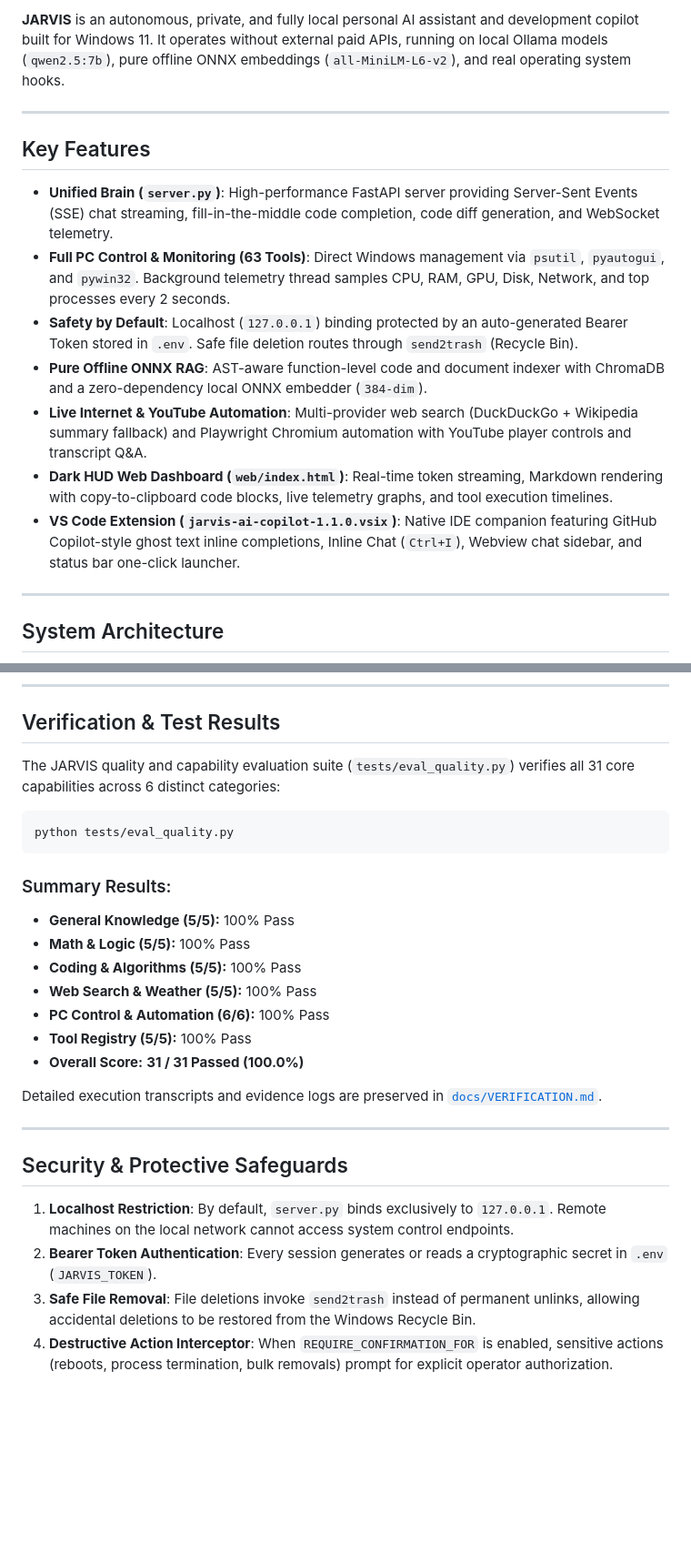
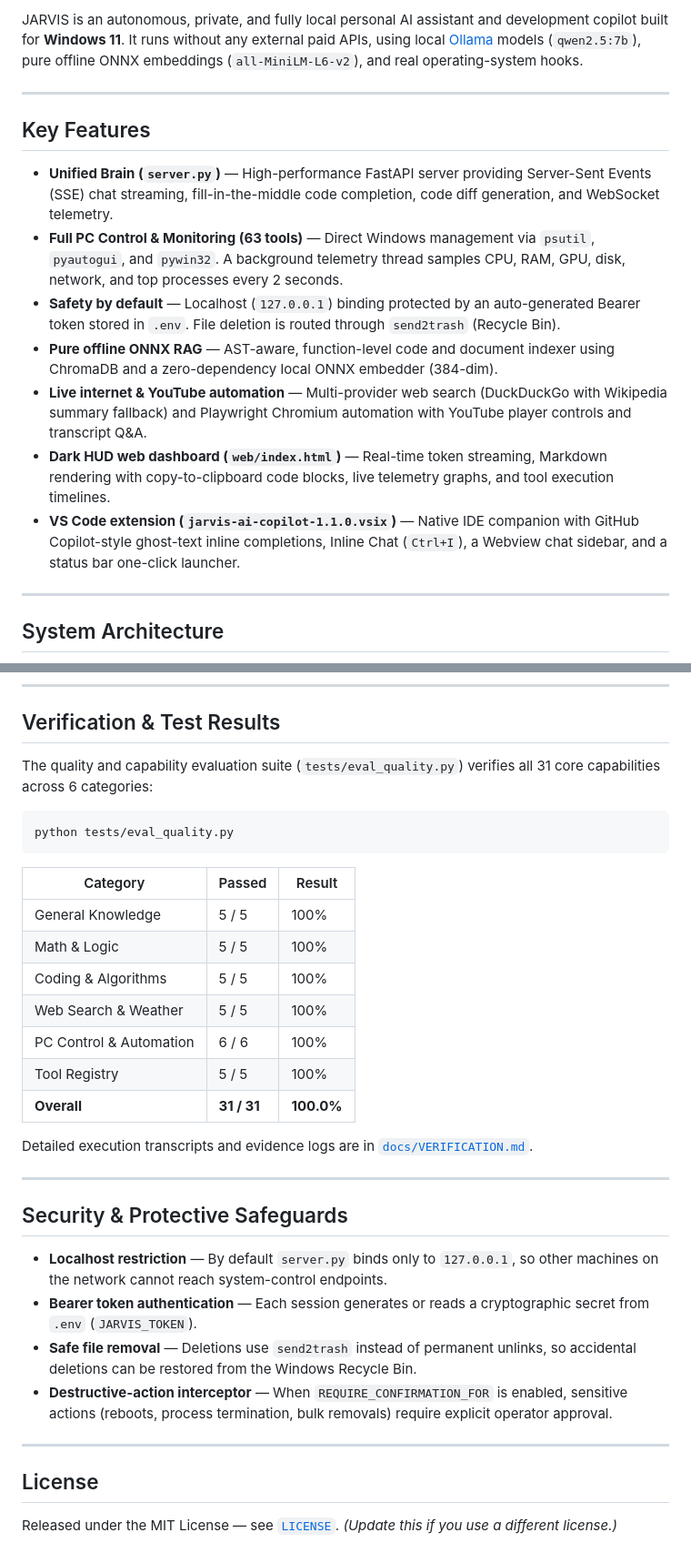
Before and after one commit to safinulsafin0-byte/Local_AI, a Markdown page: README.md, 2 parts joined by grey strips. Shown at 91% size. Rendered like a GitHub page; blank space fills up the shorter version.

````diff
--- a/README.md
+++ b/README.md
@@ -7,17 +8,17 @@
 
-**JARVIS** is an autonomous, private, and fully local personal AI assistant and development copilot built for Windows 11. It operates without external paid APIs, running on local Ollama models (`qwen2.5:7b`), pure offline ONNX embeddings (`all-MiniLM-L6-v2`), and real operating system hooks.
+JARVIS is an autonomous, private, and fully local personal AI assistant and development copilot built for **Windows 11**. It runs without any external paid APIs, using local [Ollama](https://ollama.com) models (`qwen2.5:7b`), pure offline ONNX embeddings (`all-MiniLM-L6-v2`), and real operating-system hooks.
 
 ---
 
 ## Key Features
 
-- **Unified Brain (`server.py`)**: High-performance FastAPI server providing Server-Sent Events (SSE) chat streaming, fill-in-the-middle code completion, code diff generation, and WebSocket telemetry.
-- **Full PC Control & Monitoring (63 Tools)**: Direct Windows management via `psutil`, `pyautogui`, and `pywin32`. Background telemetry thread samples CPU, RAM, GPU, Disk, Network, and top processes every 2 seconds.
-- **Safety by Default**: Localhost (`127.0.0.1`) binding protected by an auto-generated Bearer Token stored in `.env`. Safe file deletion routes through `send2trash` (Recycle Bin).
-- **Pure Offline ONNX RAG**: AST-aware function-level code and document indexer with ChromaDB and a zero-dependency local ONNX embedder (`384-dim`).
-- **Live Internet & YouTube Automation**: Multi-provider web search (DuckDuckGo + Wikipedia summary fallback) and Playwright Chromium automation with YouTube player controls and transcript Q&A.
-- **Dark HUD Web Dashboard (`web/index.html`)**: Real-time token streaming, Markdown rendering with copy-to-clipboard code blocks, live telemetry graphs, and tool execution timelines.
-- **VS Code Extension (`jarvis-ai-copilot-1.1.0.vsix`)**: Native IDE companion featuring GitHub Copilot-style ghost text inline completions, Inline Chat (`Ctrl+I`), Webview chat sidebar, and status bar one-click launcher.
+- **Unified Brain (`server.py`)** — High-performance FastAPI server providing Server-Sent Events (SSE) chat streaming, fill-in-the-middle code completion, code diff generation, and WebSocket telemetry.
+- **Full PC Control & Monitoring (63 tools)** — Direct Windows management via `psutil`, `pyautogui`, and `pywin32`. A background telemetry thread samples CPU, RAM, GPU, disk, network, and top processes every 2 seconds.
+- **Safety by default** — Localhost (`127.0.0.1`) binding protected by an auto-generated Bearer token stored in `.env`. File deletion is routed through `send2trash` (Recycle Bin).
+- **Pure offline ONNX RAG** — AST-aware, function-level code and document indexer using ChromaDB and a zero-dependency local ONNX embedder (384-dim).
+- **Live internet & YouTube automation** — Multi-provider web search (DuckDuckGo with Wikipedia summary fallback) and Playwright Chromium automation with YouTube player controls and transcript Q&A.
+- **Dark HUD web dashboard (`web/index.html`)** — Real-time token streaming, Markdown rendering with copy-to-clipboard code blocks, live telemetry graphs, and tool execution timelines.
+- **VS Code extension (`jarvis-ai-copilot-1.1.0.vsix`)** — Native IDE companion with GitHub Copilot-style ghost-text inline completions, Inline Chat (`Ctrl+I`), a Webview chat sidebar, and a status bar one-click launcher.
 
 ---
 
@@ -143,28 +157,35 @@ code --install-extension jarvis-vscode-extension/jarvis-ai-copilot-1.1.0.vsix
 
 ## Verification & Test Results
 
-The JARVIS quality and capability evaluation suite (`tests/eval_quality.py`) verifies all 31 core capabilities across 6 distinct categories:
+The quality and capability evaluation suite (`tests/eval_quality.py`) verifies all 31 core capabilities across 6 categories:
 
-```powershell
+```bash
 python tests/eval_quality.py
 ```
 
-### Summary Results:
-- **General Knowledge (5/5):** 100% Pass
-- **Math & Logic (5/5):** 100% Pass
-- **Coding & Algorithms (5/5):** 100% Pass
-- **Web Search & Weather (5/5):** 100% Pass
-- **PC Control & Automation (6/6):** 100% Pass
-- **Tool Registry (5/5):** 100% Pass
-- **Overall Score:** **31 / 31 Passed (100.0%)**
+| Category | Passed | Result |
+|----------|--------|--------|
+| General Knowledge | 5 / 5 | 100% |
+| Math & Logic | 5 / 5 | 100% |
+| Coding & Algorithms | 5 / 5 | 100% |
+| Web Search & Weather | 5 / 5 | 100% |
+| PC Control & Automation | 6 / 6 | 100% |
+| Tool Registry | 5 / 5 | 100% |
+| **Overall** | **31 / 31** | **100.0%** |
 
-Detailed execution transcripts and evidence logs are preserved in [`docs/VERIFICATION.md`](docs/VERIFICATION.md).
+Detailed execution transcripts and evidence logs are in [`docs/VERIFICATION.md`](docs/VERIFICATION.md).
 
 ---
 
 ## Security & Protective Safeguards
 
-1. **Localhost Restriction**: By default, `server.py` binds exclusively to `127.0.0.1`. Remote machines on the local network cannot access system control endpoints.
-2. **Bearer Token Authentication**: Every session generates or reads a cryptographic secret in `.env` (`JARVIS_TOKEN`).
-3. **Safe File Removal**: File deletions invoke `send2trash` instead of permanent unlinks, allowing accidental deletions to be restored from the Windows Recycle Bin.
-4. **Destructive Action Interceptor**: When `REQUIRE_CONFIRMATION_FOR` is enabled, sensitive actions (reboots, process termination, bulk removals) prompt for explicit operator authorization.
+- **Localhost restriction** — By default `server.py` binds only to `127.0.0.1`, so other machines on the network cannot reach system-control endpoints.
+- **Bearer token authentication** — Each session generates or reads a cryptographic secret from `.env` (`JARVIS_TOKEN`).
+- **Safe file removal** — Deletions use `send2trash` instead of permanent unlinks, so accidental deletions can be restored from the Windows Recycle Bin.
+- **Destructive-action interceptor** — When `REQUIRE_CONFIRMATION_FOR` is enabled, sensitive actions (reboots, process termination, bulk removals) require explicit operator approval.
+
+---
+
+## License
+
+Released under the MIT License — see [`LICENSE`](LICENSE). *(Update this if you use a different license.)*
````
Also changed, not shown: other parts of README.md (+79 -65 lines).
